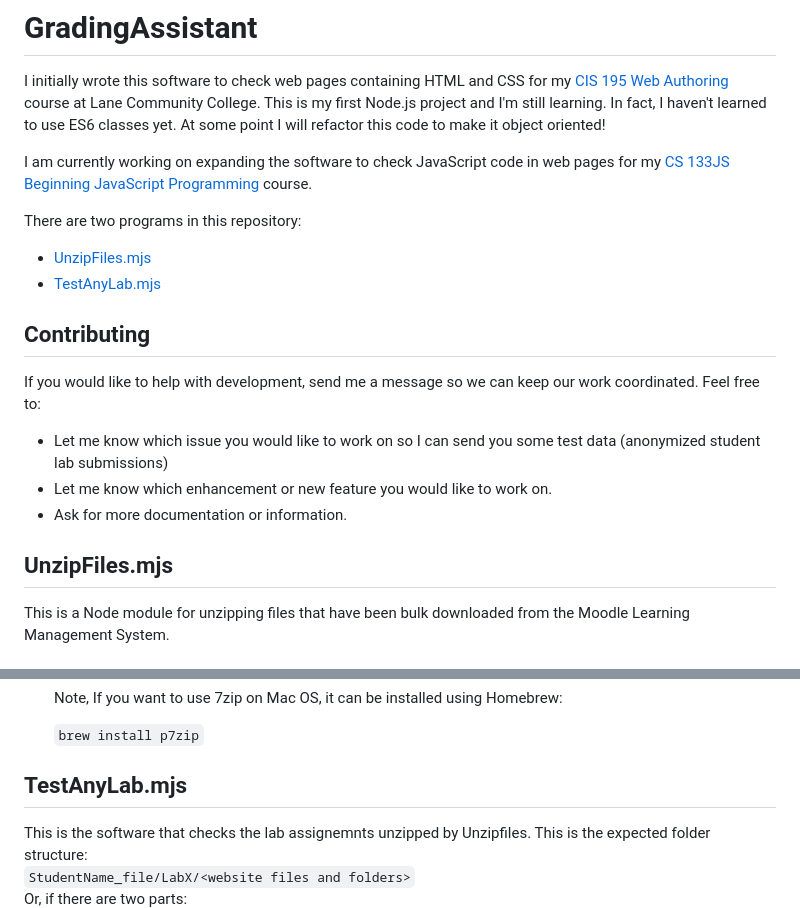
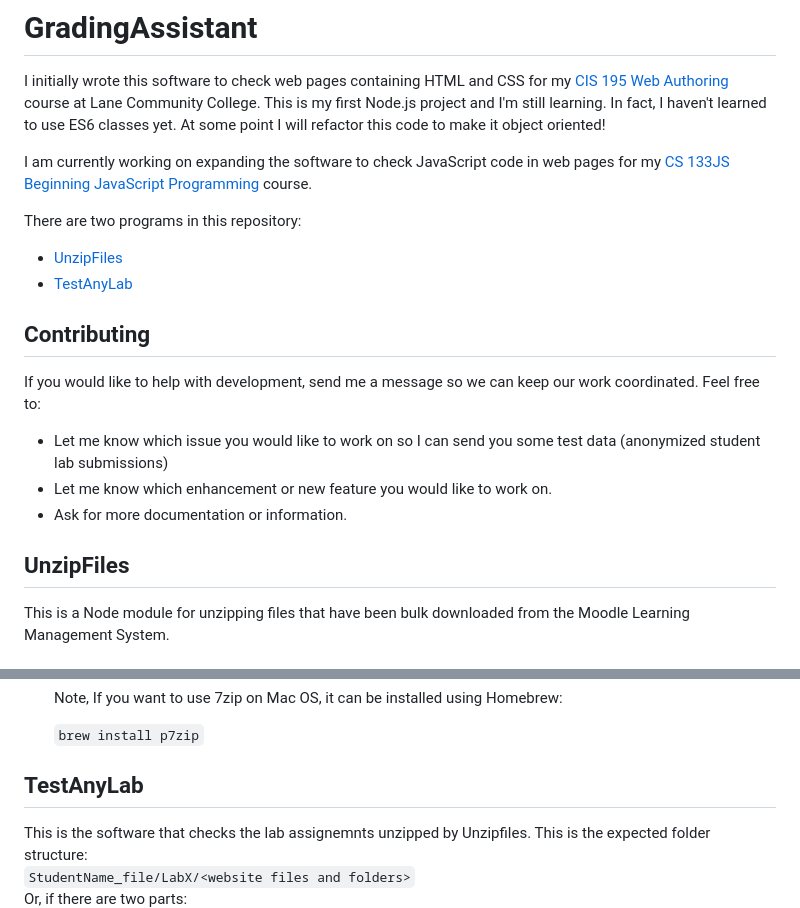
Before and after one commit to ProfBird/GradingAssistant, a Markdown page: README.md, 2 parts joined by grey strips. Rendered like a GitHub page.

```diff
--- a/README.md
+++ b/README.md
@@ -5,8 +5,8 @@ This is my first Node.js project and I'm still learning. In fact, I haven't lear
 I am currently working on expanding the software to check JavaScript code in web pages for my [CS 133JS Beginning JavaScript Programming](https://github.com/LCC-CIT/CS133JS-CourseMaterials) course.
 
 There are two programs in this repository:
--  [UnzipFiles.mjs](#UnzipFiles.mjs)
--  [TestAnyLab.mjs](#TestAnyLab.mjs)
+-  [UnzipFiles](#UnzipFiles)
+-  [TestAnyLab](#TestAnyLab)
 
 ## Contributing
 If you would like to help with development, send me a message so we can keep our work coordinated. Feel free to:
@@ -14,7 +14,7 @@ If you would like to help with development, send me a message so we can keep our
 - Let me know which enhancement or new feature you would like to work on.
 - Ask for more documentation or information.
 
-## UnzipFiles.mjs
+## UnzipFiles
 This is a Node module for unzipping files that have been bulk downloaded from the Moodle Learning Management System.
 
 ### Usage
@@ -51,7 +51,7 @@ This is what UnzipFiles uses to unzip the files:
 
 
 
-## TestAnyLab.mjs
+## TestAnyLab
 
 This is the software that checks the lab assignemnts unzipped by Unzipfiles. This is the expected folder structure:
 `StudentName_file/LabX/<website files and folders>`
```
